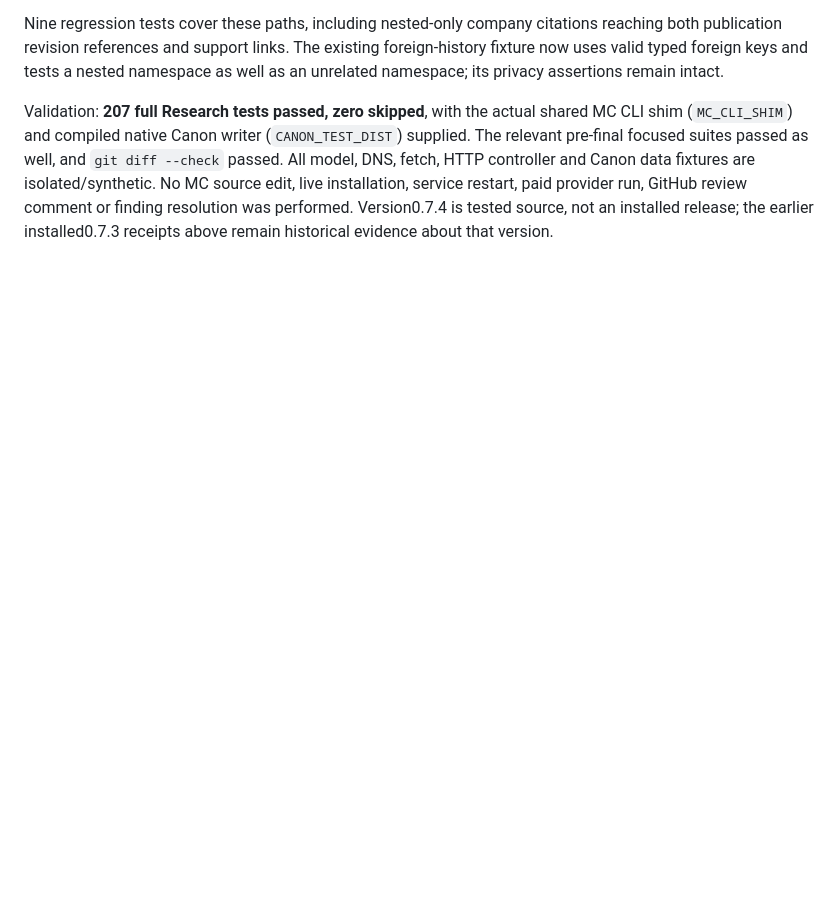
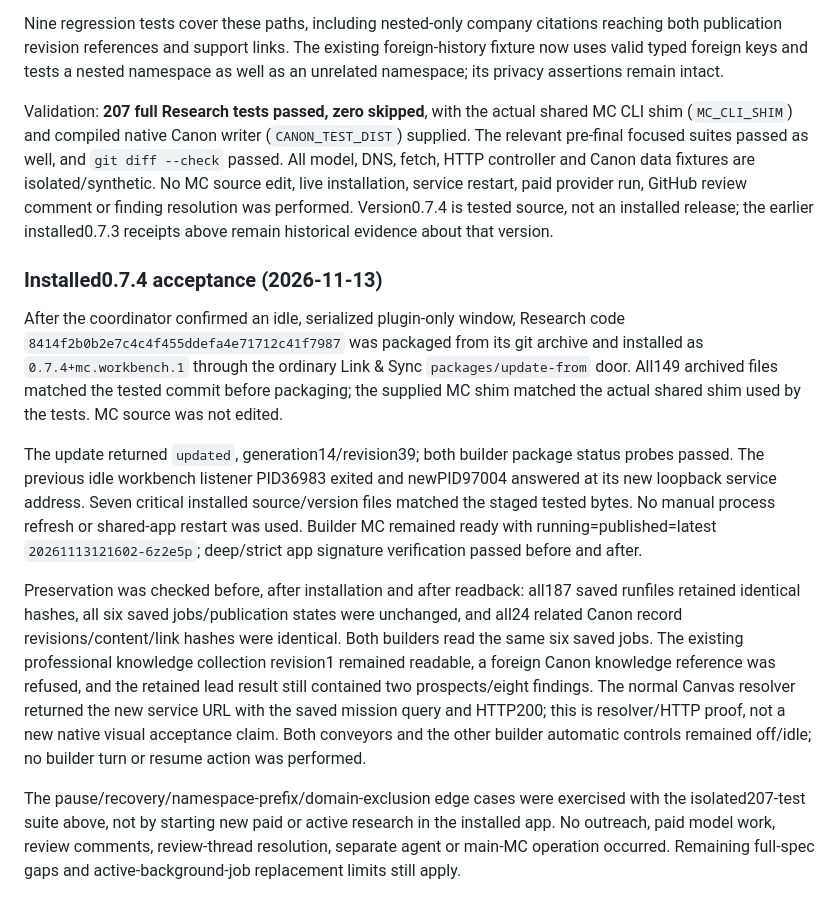
Before and after one commit to acratt13/tmf-research, a Markdown page: docs/VERIFICATION.md, the part around the change. GitHub-like rendering; blank space fills up the shorter version.

Commit message:
docs(research): record installed 0.7.4 preservation proof

```diff
--- a/docs/VERIFICATION.md
+++ b/docs/VERIFICATION.md
@@ -154,3 +154,13 @@ The seven findings were rechecked at `1fd4ff7790061c9db140c61b335a9106fc0888ef`,
 Nine regression tests cover these paths, including nested-only company citations reaching both publication revision references and support links. The existing foreign-history fixture now uses valid typed foreign keys and tests a nested namespace as well as an unrelated namespace; its privacy assertions remain intact.
 
 Validation: **207 full Research tests passed, zero skipped**, with the actual shared MC CLI shim (`MC_CLI_SHIM`) and compiled native Canon writer (`CANON_TEST_DIST`) supplied. The relevant pre-final focused suites passed as well, and `git diff --check` passed. All model, DNS, fetch, HTTP controller and Canon data fixtures are isolated/synthetic. No MC source edit, live installation, service restart, paid provider run, GitHub review comment or finding resolution was performed. Version0.7.4 is tested source, not an installed release; the earlier installed0.7.3 receipts above remain historical evidence about that version.
+
+### Installed0.7.4 acceptance (2026-11-13)
+
+After the coordinator confirmed an idle, serialized plugin-only window, Research code `8414f2b0b2e7c4c4f455ddefa4e71712c41f7987` was packaged from its git archive and installed as `0.7.4+mc.workbench.1` through the ordinary Link & Sync `packages/update-from` door. All149 archived files matched the tested commit before packaging; the supplied MC shim matched the actual shared shim used by the tests. MC source was not edited.
+
+The update returned `updated`, generation14/revision39; both builder package status probes passed. The previous idle workbench listener PID36983 exited and newPID97004 answered at its new loopback service address. Seven critical installed source/version files matched the staged tested bytes. No manual process refresh or shared-app restart was used. Builder MC remained ready with running=published=latest `20261113121602-6z2e5p`; deep/strict app signature verification passed before and after.
+
+Preservation was checked before, after installation and after readback: all187 saved runfiles retained identical hashes, all six saved jobs/publication states were unchanged, and all24 related Canon record revisions/content/link hashes were identical. Both builders read the same six saved jobs. The existing professional knowledge collection revision1 remained readable, a foreign Canon knowledge reference was refused, and the retained lead result still contained two prospects/eight findings. The normal Canvas resolver returned the new service URL with the saved mission query and HTTP200; this is resolver/HTTP proof, not a new native visual acceptance claim. Both conveyors and the other builder automatic controls remained off/idle; no builder turn or resume action was performed.
+
+The pause/recovery/namespace-prefix/domain-exclusion edge cases were exercised with the isolated207-test suite above, not by starting new paid or active research in the installed app. No outreach, paid model work, review comments, review-thread resolution, separate agent or main-MC operation occurred. Remaining full-spec gaps and active-background-job replacement limits still apply.
```
